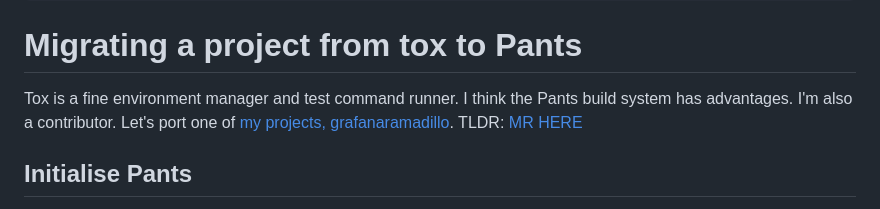
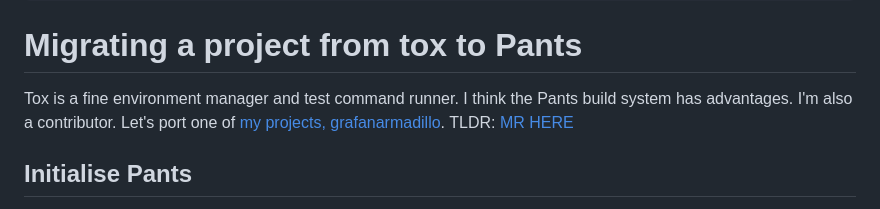
Before and after one commit to lilatomic/lilatomic.ca, a Markdown page: posts/migrating-tox-to-pants.md, the part around the change. Rendered like a GitHub page.

Commit message:
fix silly typo
Co-authored-by: Andreas Stenius <git@astekk.se>

```diff
--- a/posts/migrating-tox-to-pants.md
+++ b/posts/migrating-tox-to-pants.md
@@ -10,7 +10,7 @@ layout: layouts/post.njk
 
 # Migrating a project from tox to Pants
 
-Tox is a fine environment manager and test command runner. I think the Pants build system has advantages. I'm also a contributor. Let's port one of [my projects, grafanaramadillo](https://github.com/lilatomic/grafanarmadillo). TLDR: [MR HERE](https://github.com/lilatomic/grafanarmadillo/pull/19)
+Tox is a fine environment manager and test command runner. I think the Pants build system has advantages. I'm also a contributor. Let's port one of [my projects, grafanarmadillo](https://github.com/lilatomic/grafanarmadillo). TLDR: [MR HERE](https://github.com/lilatomic/grafanarmadillo/pull/19)
 
 ## Initialise Pants
 
```
